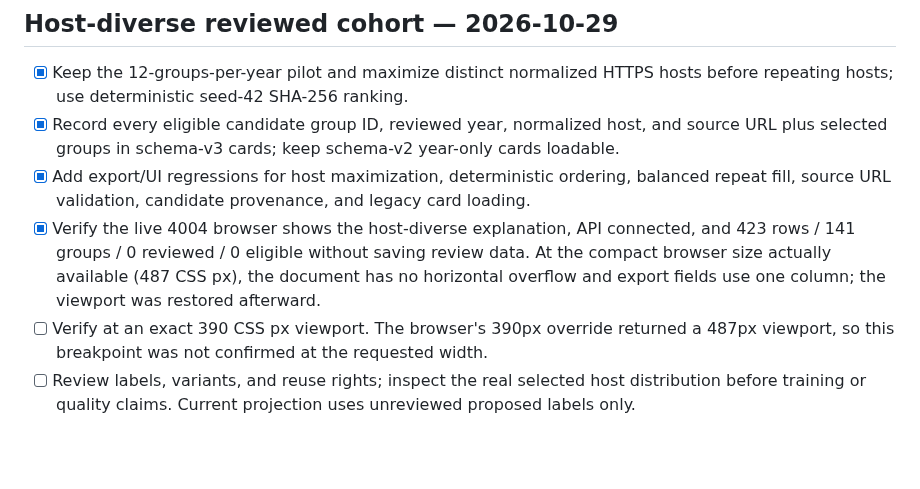
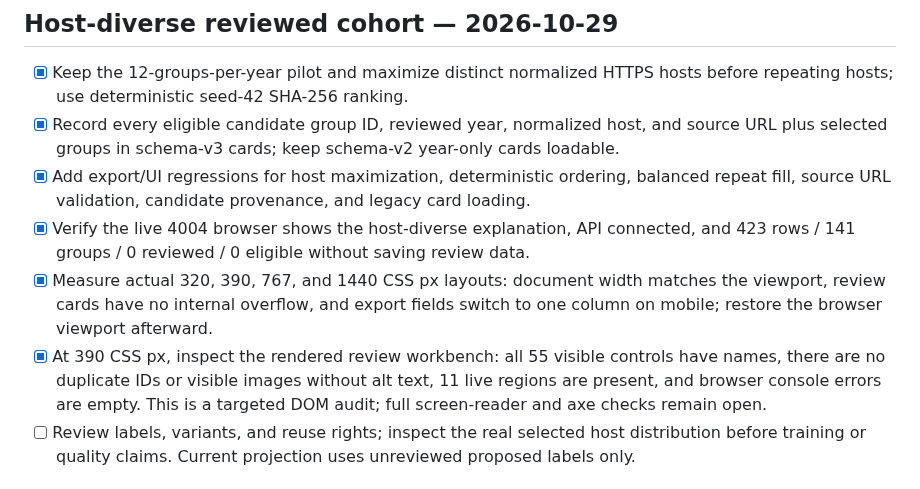
Before and after one commit to arjeetanand/PromptMesh, a Markdown page: CHECKLIST.md, the part around the change. GitHub-like rendering; blank space fills up the shorter version.

```diff
--- a/CHECKLIST.md
+++ b/CHECKLIST.md
@@ -231,8 +231,9 @@
 - [x] Keep the 12-groups-per-year pilot and maximize distinct normalized HTTPS hosts before repeating hosts; use deterministic seed-42 SHA-256 ranking.
 - [x] Record every eligible candidate group ID, reviewed year, normalized host, and source URL plus selected groups in schema-v3 cards; keep schema-v2 year-only cards loadable.
 - [x] Add export/UI regressions for host maximization, deterministic ordering, balanced repeat fill, source URL validation, candidate provenance, and legacy card loading.
-- [x] Verify the live 4004 browser shows the host-diverse explanation, API connected, and 423 rows / 141 groups / 0 reviewed / 0 eligible without saving review data. At the compact browser size actually available (487 CSS px), the document has no horizontal overflow and export fields use one column; the viewport was restored afterward.
-- [ ] Verify at an exact 390 CSS px viewport. The browser's 390px override returned a 487px viewport, so this breakpoint was not confirmed at the requested width.
+- [x] Verify the live 4004 browser shows the host-diverse explanation, API connected, and 423 rows / 141 groups / 0 reviewed / 0 eligible without saving review data.
+- [x] Measure actual 320, 390, 767, and 1440 CSS px layouts: document width matches the viewport, review cards have no internal overflow, and export fields switch to one column on mobile; restore the browser viewport afterward.
+- [x] At 390 CSS px, inspect the rendered review workbench: all 55 visible controls have names, there are no duplicate IDs or visible images without alt text, 11 live regions are present, and browser console errors are empty. This is a targeted DOM audit; full screen-reader and axe checks remain open.
 - [ ] Review labels, variants, and reuse rights; inspect the real selected host distribution before training or quality claims. Current projection uses unreviewed proposed labels only.
 
 ## Keyboard skip navigation — 2026-10-29
```
Also changed, not shown: HANDOFF.md (+8 -1 lines).
